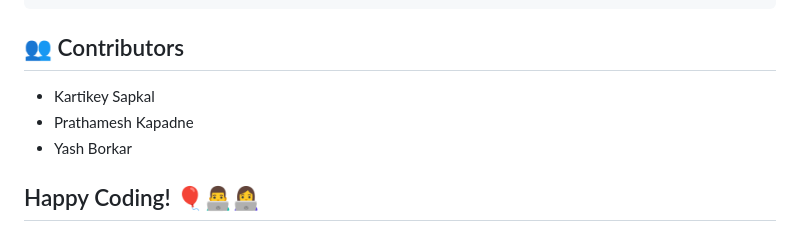
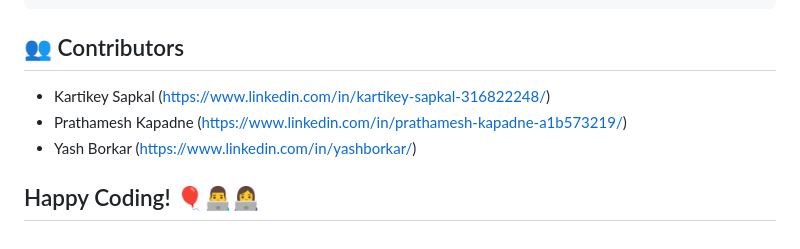
Before and after one commit to yash-borkar/TeamSwayam-TallyCodeBrewers, a Markdown page: README.md, the part around the change. GitHub-like rendering.

```diff
--- a/README.md
+++ b/README.md
@@ -148,8 +148,8 @@ click  on those server links and try the 3 compilers and hit run :)
 
 
 ## 👥 Contributors
-- Kartikey Sapkal
-- Prathamesh Kapadne
-- Yash Borkar
+- Kartikey Sapkal (https://www.linkedin.com/in/kartikey-sapkal-316822248/)
+- Prathamesh Kapadne (https://www.linkedin.com/in/prathamesh-kapadne-a1b573219/)
+- Yash Borkar (https://www.linkedin.com/in/yashborkar/)
 
 ## Happy Coding! 🎈👨‍💻👩‍💻
```
